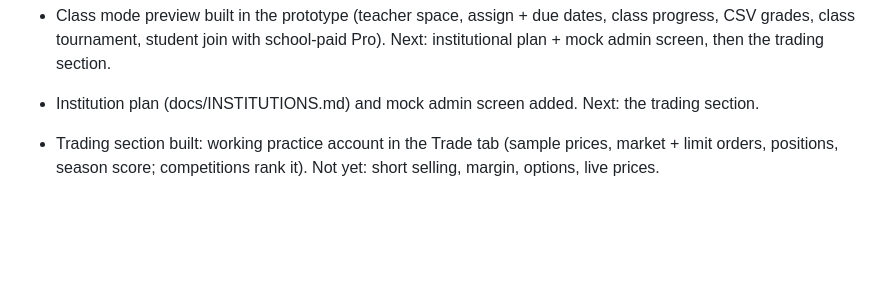
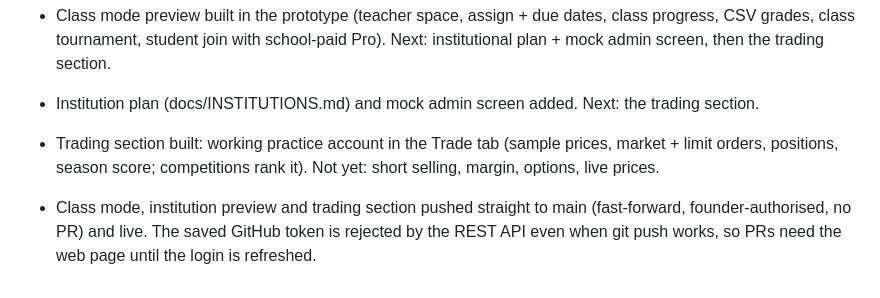
Before and after one commit to BullpenLLC/bullpen, a Markdown page: docs/WORKLOG.md, the part around the change. Rendered like a GitHub page; blank space fills up the shorter version.

Commit message:
Work log: class mode and trading published
Co-Authored-By: Claude Sonnet 5.5 <noreply@anthropic.com>

```diff
--- a/docs/WORKLOG.md
+++ b/docs/WORKLOG.md
@@ -89,3 +89,5 @@ See the checklists in `docs/CURRICULUM.md` (content) and `docs/DEVELOPMENT_PLAN.
 - Class mode preview built in the prototype (teacher space, assign + due dates, class progress, CSV grades, class tournament, student join with school-paid Pro). Next: institutional plan + mock admin screen, then the trading section.
 - Institution plan (docs/INSTITUTIONS.md) and mock admin screen added. Next: the trading section.
 - Trading section built: working practice account in the Trade tab (sample prices, market + limit orders, positions, season score; competitions rank it). Not yet: short selling, margin, options, live prices.
+
+- Class mode, institution preview and trading section pushed straight to main (fast-forward, founder-authorised, no PR) and live. The saved GitHub token is rejected by the REST API even when git push works, so PRs need the web page until the login is refreshed.
```
